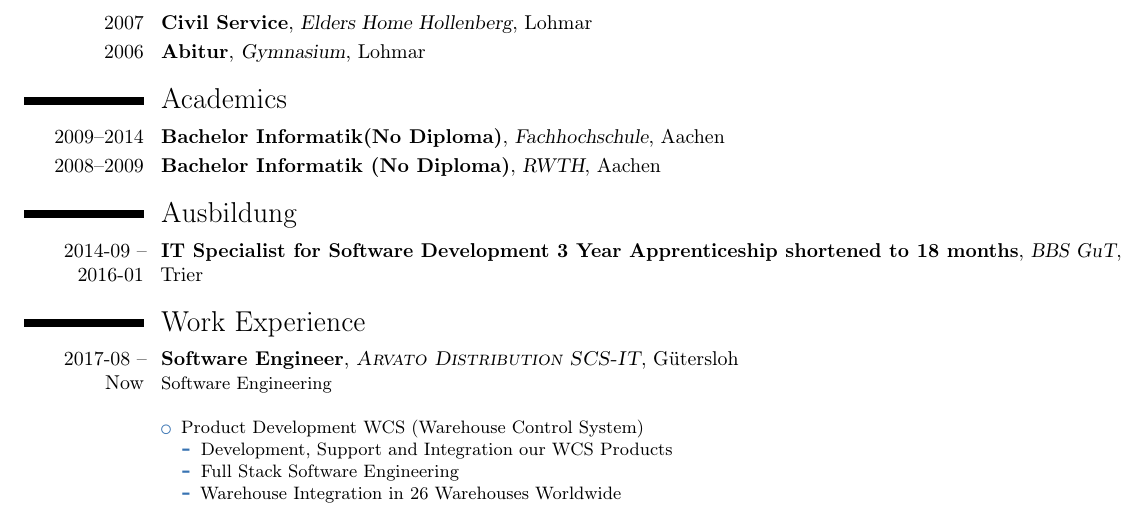
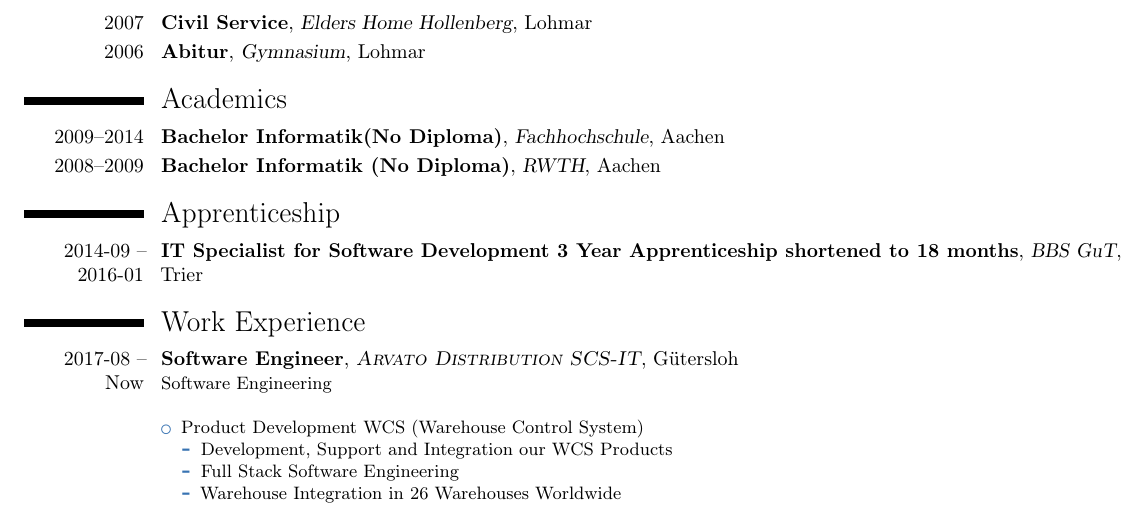
Before and after one commit to oxydonth/cv, a LaTeX CV (cv_eng.tex): part of the page, cut so that both start at the same text. Compiled offline with pdfLaTeX.

Commit message:
Update cv_eng.tex

```diff
--- a/cv_eng.tex
+++ b/cv_eng.tex
@@ -69,7 +69,7 @@
 \cventry{2009--2014}{Bachelor Informatik(No Diploma)}{Fachhochschule}{Aachen}{}{}
 \cventry{2008--2009}{Bachelor Informatik (No Diploma)}{RWTH}{Aachen}{}{}
 
-\section{Ausbildung}
+\section{Apprenticeship}
 
 \cventry{2014-09 -- 2016-01}{IT Specialist for Software Development 3 Year Apprenticeship shortened to 18 months}{BBS GuT}{Trier}{}{}
 
```
